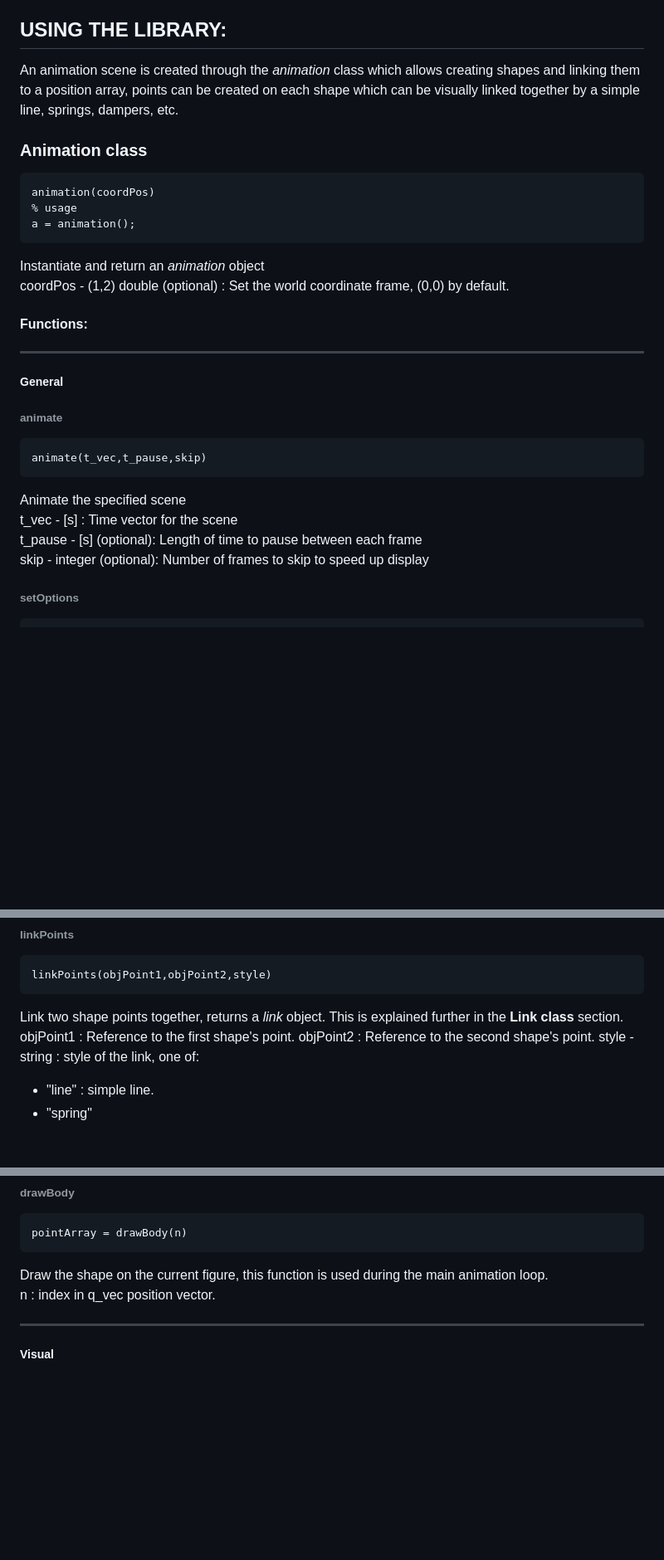
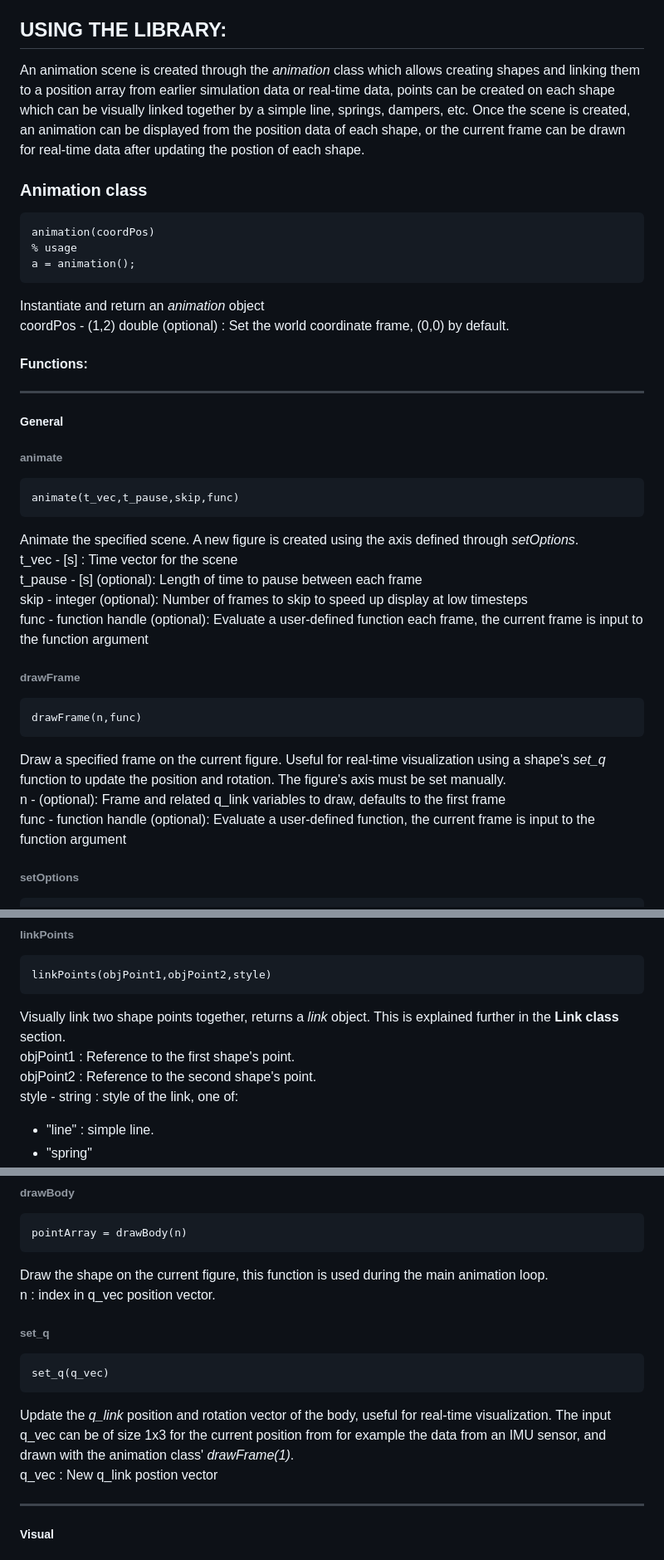
Before and after one commit to AMLing2/multibody_animation, a Markdown page: docs/README.md, 3 parts joined by grey strips. Shown: that part at 83% size. Rendered like a GitHub page; blank space fills up the shorter version.

````diff
--- a/docs/README.md
+++ b/docs/README.md
@@ -10,7 +10,7 @@ Add to MATLAB path:
 how
 
 ## USING THE LIBRARY:
-An animation scene is created through the *animation* class which allows creating shapes and linking them to a position array, points can be created on each shape which can be visually linked together by a simple line, springs, dampers, etc.
+An animation scene is created through the *animation* class which allows creating shapes and linking them to a position array from earlier simulation data or real-time data, points can be created on each shape which can be visually linked together by a simple line, springs, dampers, etc. Once the scene is created, an animation can be displayed from the position data of each shape, or the current frame can be drawn for real-time data after updating the postion of each shape.
 ### Animation class
 ```MATLAB
 animation(coordPos)
@@ -19,17 +19,29 @@ a = animation();
 ```
 Instantiate and return an *animation* object\
 coordPos - (1,2) double (optional) : Set the world coordinate frame, (0,0) by default.
+
+
 #### Functions:
 ---
 ##### General
 ###### animate
 ```MATLAB
-animate(t_vec,t_pause,skip)
+animate(t_vec,t_pause,skip,func)
 ```
-Animate the specified scene\
+Animate the specified scene. A new figure is created using the axis defined through *setOptions*.\
 t_vec - \[s\] : Time vector for the scene\
 t_pause - \[s\] (optional): Length of time to pause between each frame\
-skip - integer (optional): Number of frames to skip to speed up display
+skip - integer (optional): Number of frames to skip to speed up display at low timesteps\
+func - function handle (optional): Evaluate a user-defined function each frame, the current frame is input to the function argument
+
+###### drawFrame
+```MATLAB
+drawFrame(n,func)
+```
+Draw a specified frame on the current figure. Useful for real-time visualization using a shape's *set_q* function to update the position and rotation. The figure's axis must be set manually.\
+n - (optional): Frame and related q_link variables to draw, defaults to the first frame\
+func - function handle (optional): Evaluate a user-defined function, the current frame is input to the function argument
+
 ###### setOptions
 ```MATLAB
 setOptions(field1,value1,...)
@@ -43,9 +55,9 @@ Set options of the scene, available options:\
 ```MATLAB
 linkPoints(objPoint1,objPoint2,style)
 ```
-Link two shape points together, returns a *link* object. This is explained further in the **Link class** section.\
-objPoint1 : Reference to the first shape's point.
-objPoint2 : Reference to the second shape's point.
+Visually link two shape points together, returns a *link* object. This is explained further in the **Link class** section.\
+objPoint1 : Reference to the first shape's point.\
+objPoint2 : Reference to the second shape's point.\
 style - string : style of the link, one of:
 - "line" : simple line.
 - "spring"
@@ -155,6 +184,12 @@ pointArray = drawBody(n)
 ```
 Draw the shape on the current figure, this function is used during the main animation loop.\
 n : index in q_vec position vector.
+###### set_q
+```MATLAB
+set_q(q_vec)
+```
+Update the *q_link* position and rotation vector of the body, useful for real-time visualization. The input q_vec can be of size 1x3 for the current position from for example the data from an IMU sensor, and drawn with the animation class' *drawFrame(1)*.\
+q_vec : New q_link postion vector
 
 ---
 ##### Visual
````
Also changed, not shown: other parts of docs/README.md (+72 -9 lines).
